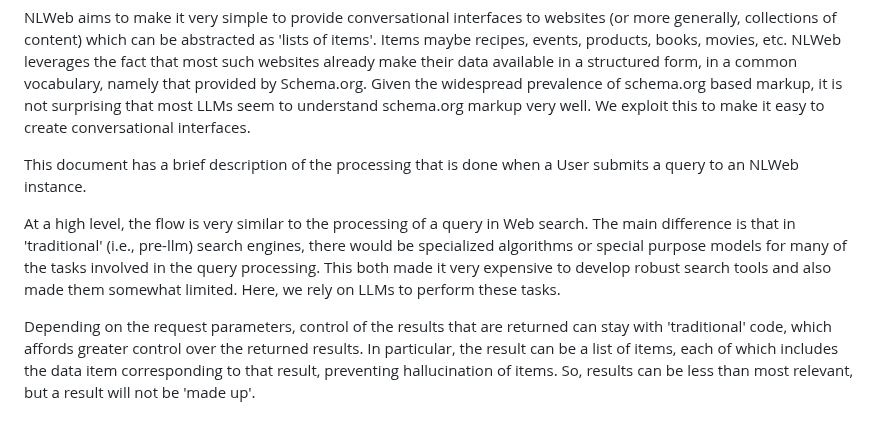
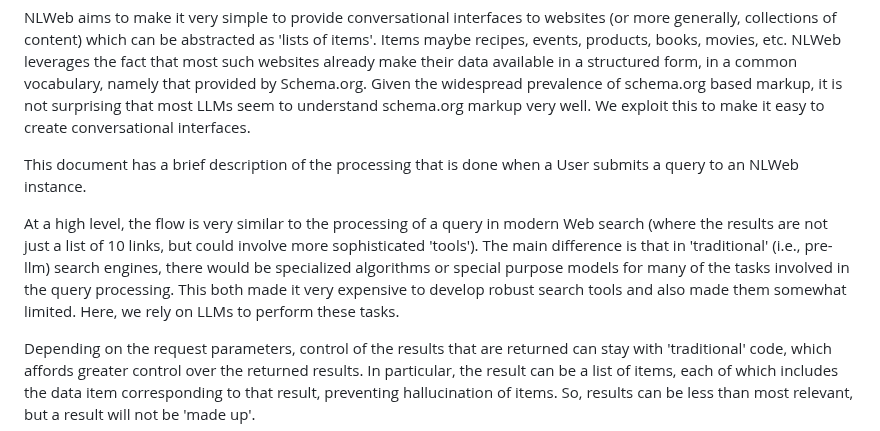
Before and after one commit to FiliperCoelhoa/NLWeb, a Markdown page: docs/life-of-a-chat-query.md, the part around the change. Rendered like a GitHub page.

```diff
--- a/docs/life-of-a-chat-query.md
+++ b/docs/life-of-a-chat-query.md
@@ -5,7 +5,7 @@ NLWeb aims to make it very simple to provide conversational interfaces to websit
 This document has a brief description of the processing that is done when a User submits a query to an NLWeb instance.
 
 
-At a high level, the flow is very similar to the processing of a query in Web search. The main difference is that in 'traditional' (i.e., pre-llm) search engines, there would be specialized algorithms or special purpose models for many of the tasks involved in the query processing. This both made it very expensive to develop robust search tools and also made them somewhat limited. Here, we rely on LLMs to perform these tasks.
+At a high level, the flow is very similar to the processing of a query in modern Web search (where the results are not just a list of 10 links, but could involve more sophisticated 'tools'). The main difference is that in 'traditional' (i.e., pre-llm) search engines, there would be specialized algorithms or special purpose models for many of the tasks involved in the query processing. This both made it very expensive to develop robust search tools and also made them somewhat limited. Here, we rely on LLMs to perform these tasks.
 
 Depending on the request parameters, control of the results that are returned can stay with 'traditional' code, which affords greater control over the returned results. In particular, the result can be a list of items, each of which includes the data item corresponding to that result, preventing hallucination of items. So, results can be less than most relevant, but a result will not be 'made up'.
 
```
